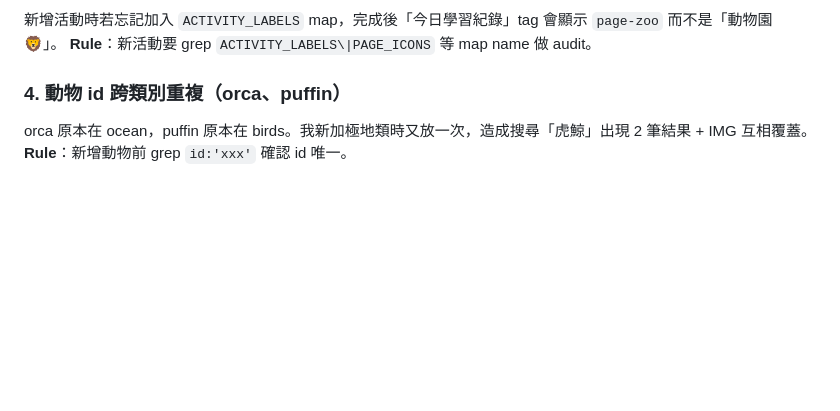
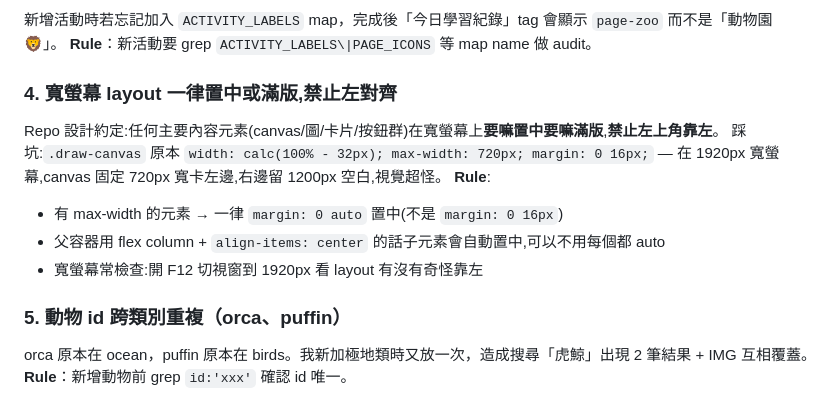
Before and after one commit to tm731531/dementia-care, a Markdown page: kids-companion/CLAUDE.md, the part around the change. Rendered like a GitHub page; blank space fills up the shorter version.

```diff
--- a/kids-companion/CLAUDE.md
+++ b/kids-companion/CLAUDE.md
@@ -172,7 +172,15 @@ africa(20) / grassland(20) / home(20) / taiwan(20) / birds(20) / ocean(20) / ins
 新增活動時若忘記加入 `ACTIVITY_LABELS` map，完成後「今日學習紀錄」tag 會顯示 `page-zoo` 而不是「動物園 🦁」。
 **Rule**：新活動要 grep `ACTIVITY_LABELS\|PAGE_ICONS` 等 map name 做 audit。
 
-### 4. 動物 id 跨類別重複（orca、puffin）
+### 4. 寬螢幕 layout 一律置中或滿版,禁止左對齊
+Repo 設計約定:任何主要內容元素(canvas/圖/卡片/按鈕群)在寬螢幕上**要嘛置中要嘛滿版**,**禁止左上角靠左**。
+踩坑:`.draw-canvas` 原本 `width: calc(100% - 32px); max-width: 720px; margin: 0 16px;` — 在 1920px 寬螢幕,canvas 固定 720px 寬卡左邊,右邊留 1200px 空白,視覺超怪。
+**Rule**:
+- 有 max-width 的元素 → 一律 `margin: 0 auto` 置中(不是 `margin: 0 16px`)
+- 父容器用 flex column + `align-items: center` 的話子元素會自動置中,可以不用每個都 auto
+- 寬螢幕常檢查:開 F12 切視窗到 1920px 看 layout 有沒有奇怪靠左
+
+### 5. 動物 id 跨類別重複（orca、puffin）
 orca 原本在 ocean，puffin 原本在 birds。我新加極地類時又放一次，造成搜尋「虎鯨」出現 2 筆結果 + IMG 互相覆蓋。
 **Rule**：新增動物前 grep `id:'xxx'` 確認 id 唯一。
 
```
